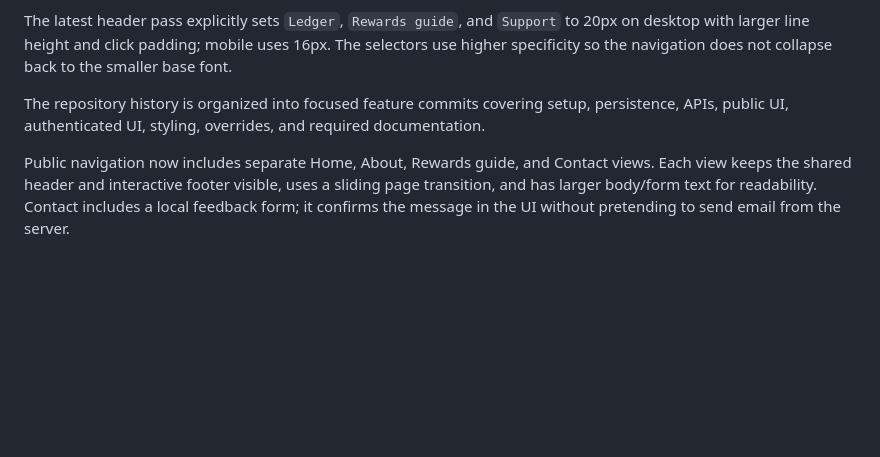
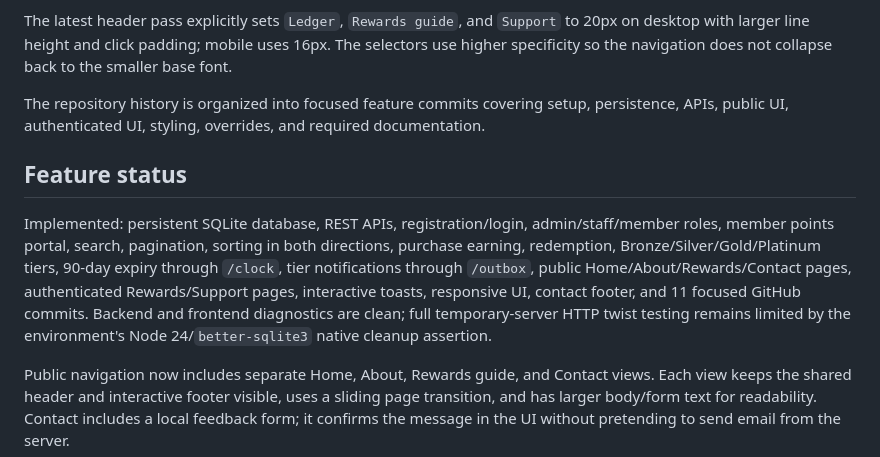
Before and after one commit to harshitgoyal029/codespace-practice, a Markdown page: README.md, the part around the change. Drawn GitHub-style; blank space fills up the shorter version.

Commit message:
docs: record final feature status

```diff
--- a/README.md
+++ b/README.md
@@ -162,6 +162,10 @@ The latest header pass explicitly sets `Ledger`, `Rewards guide`, and `Support`
 
 The repository history is organized into focused feature commits covering setup, persistence, APIs, public UI, authenticated UI, styling, overrides, and required documentation.
 
+## Feature status
+
+Implemented: persistent SQLite database, REST APIs, registration/login, admin/staff/member roles, member points portal, search, pagination, sorting in both directions, purchase earning, redemption, Bronze/Silver/Gold/Platinum tiers, 90-day expiry through `/clock`, tier notifications through `/outbox`, public Home/About/Rewards/Contact pages, authenticated Rewards/Support pages, interactive toasts, responsive UI, contact footer, and 11 focused GitHub commits. Backend and frontend diagnostics are clean; full temporary-server HTTP twist testing remains limited by the environment's Node 24/`better-sqlite3` native cleanup assertion.
+
 Public navigation now includes separate Home, About, Rewards guide, and Contact views. Each view keeps the shared header and interactive footer visible, uses a sliding page transition, and has larger body/form text for readability. Contact includes a local feedback form; it confirms the message in the UI without pretending to send email from the server.
 
 ## Roles and member portal
```
Also changed, not shown: AI_LOGS.md (+8 -0 lines), REASONING.md (+4 -0 lines).
